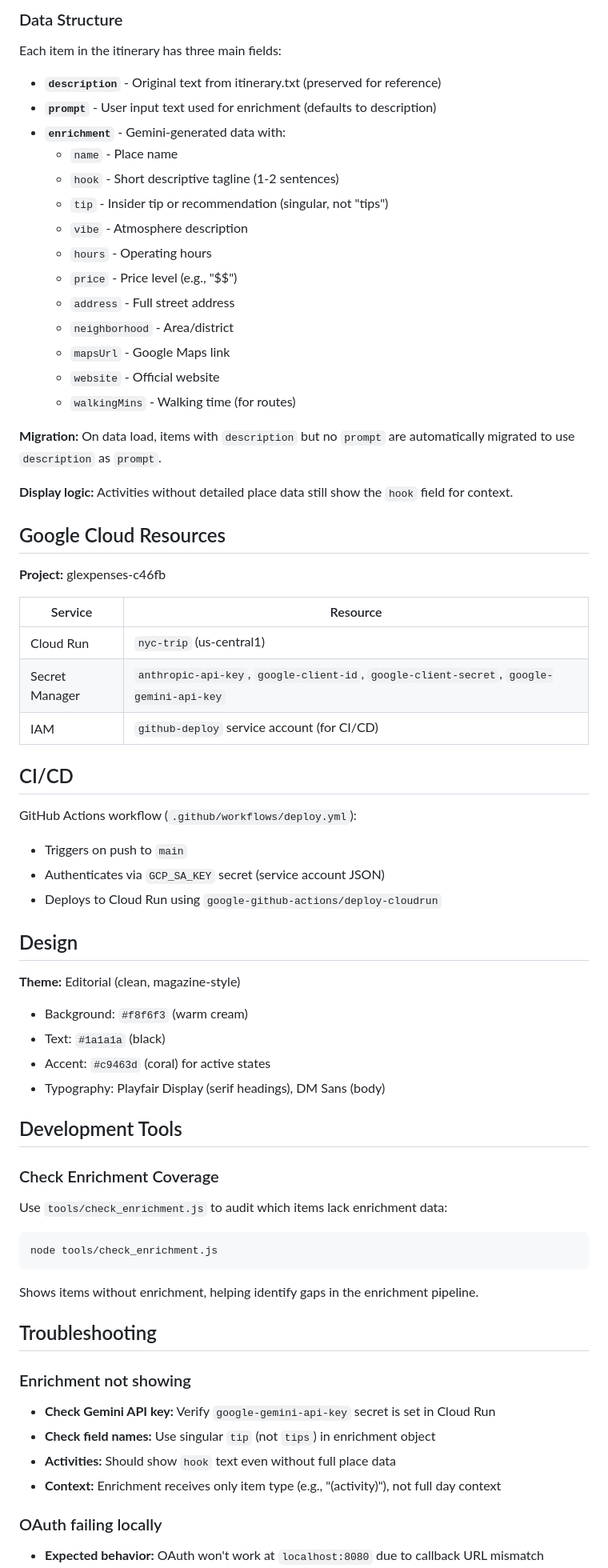
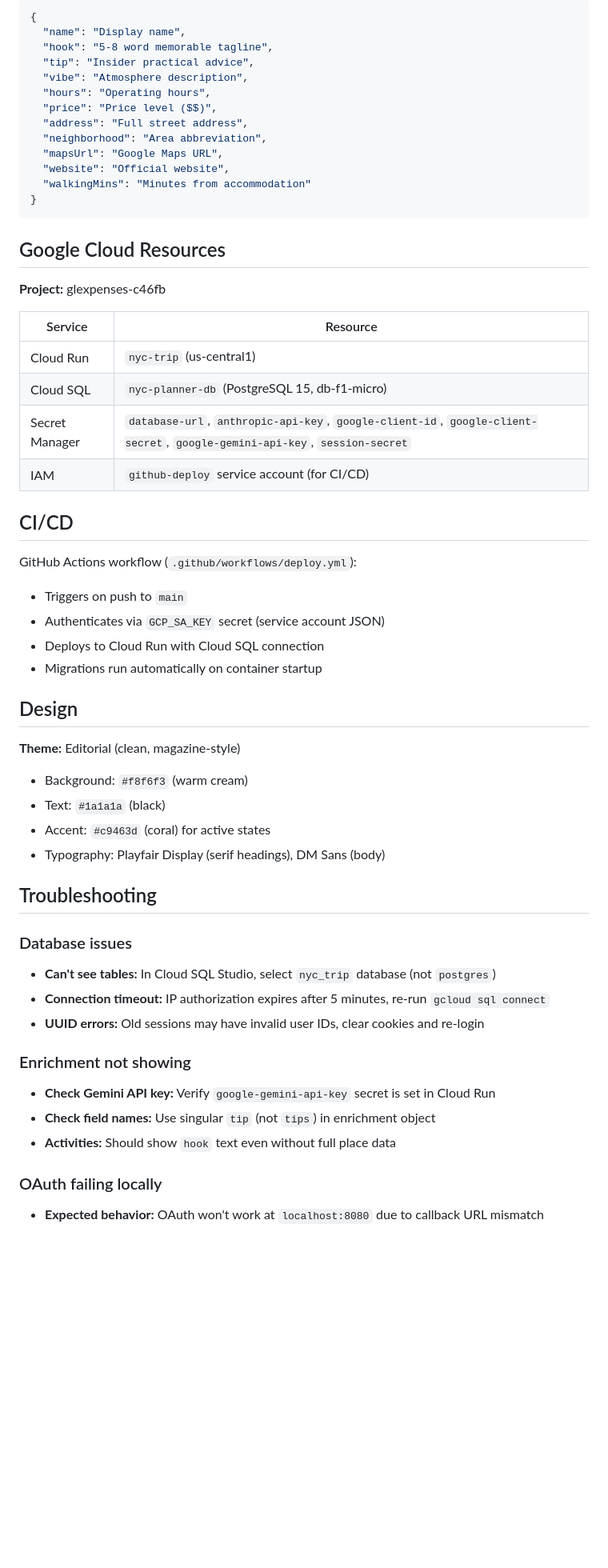
Before and after one commit to ge0rgeself/USA2026, a Markdown page: CLAUDE.md, the part around one of its changes. Shown at 80% size. Rendered like a GitHub page; blank space fills up the shorter version.

````diff
--- a/CLAUDE.md
+++ b/CLAUDE.md
@@ -175,25 +243,18 @@ Enhances parsed data with real place info via Gemini:
-### Data Structure
-
-Each item in the itinerary has three main fields:
-
-- **`description`** - Original text from itinerary.txt (preserved for reference)
-- **`prompt`** - User input text used for enrichment (defaults to description)
-- **`enrichment`** - Gemini-generated data with:
-  - `name` - Place name
-  - `hook` - Short descriptive tagline (1-2 sentences)
-  - `tip` - Insider tip or recommendation (singular, not "tips")
-  - `vibe` - Atmosphere description
-  - `hours` - Operating hours
-  - `price` - Price level (e.g., "$$")
-  - `address` - Full street address
-  - `neighborhood` - Area/district
-  - `mapsUrl` - Google Maps link
-  - `website` - Official website
-  - `walkingMins` - Walking time (for routes)
-
-**Migration:** On data load, items with `description` but no `prompt` are automatically migrated to use `description` as `prompt`.
-
-**Display logic:** Activities without detailed place data still show the `hook` field for context.
+```json
+{
+  "name": "Display name",
+  "hook": "5-8 word memorable tagline",
+  "tip": "Insider practical advice",
+  "vibe": "Atmosphere description",
+  "hours": "Operating hours",
+  "price": "Price level ($$)",
+  "address": "Full street address",
+  "neighborhood": "Area abbreviation",
+  "mapsUrl": "Google Maps URL",
+  "website": "Official website",
+  "walkingMins": "Minutes from accommodation"
+}
+```
 
 ## Google Cloud Resources
 
@@ -202,7 +263,8 @@ Each item in the itinerary has three main fields:
 | Service | Resource |
 |---------|----------|
 | Cloud Run | `nyc-trip` (us-central1) |
-| Secret Manager | `anthropic-api-key`, `google-client-id`, `google-client-secret`, `google-gemini-api-key` |
+| Cloud SQL | `nyc-planner-db` (PostgreSQL 15, db-f1-micro) |
+| Secret Manager | `database-url`, `anthropic-api-key`, `google-client-id`, `google-client-secret`, `google-gemini-api-key`, `session-secret` |
 | IAM | `github-deploy` service account (for CI/CD) |
 
 ## CI/CD
@@ -210,7 +272,8 @@ Each item in the itinerary has three main fields:
 GitHub Actions workflow (`.github/workflows/deploy.yml`):
 - Triggers on push to `main`
 - Authenticates via `GCP_SA_KEY` secret (service account JSON)
-- Deploys to Cloud Run using `google-github-actions/deploy-cloudrun`
+- Deploys to Cloud Run with Cloud SQL connection
+- Migrations run automatically on container startup
 
 ## Design
 
@@ -220,25 +283,17 @@ GitHub Actions workflow (`.github/workflows/deploy.yml`):
 - Accent: `#c9463d` (coral) for active states
 - Typography: Playfair Display (serif headings), DM Sans (body)
 
-## Development Tools
+## Troubleshooting
 
-### Check Enrichment Coverage
-
-Use `tools/check_enrichment.js` to audit which items lack enrichment data:
-
-```bash
-node tools/check_enrichment.js
-```
-
-Shows items without enrichment, helping identify gaps in the enrichment pipeline.
-
-## Troubleshooting
+### Database issues
+- **Can't see tables:** In Cloud SQL Studio, select `nyc_trip` database (not `postgres`)
+- **Connection timeout:** IP authorization expires after 5 minutes, re-run `gcloud sql connect`
+- **UUID errors:** Old sessions may have invalid user IDs, clear cookies and re-login
 
 ### Enrichment not showing
 - **Check Gemini API key:** Verify `google-gemini-api-key` secret is set in Cloud Run
 - **Check field names:** Use singular `tip` (not `tips`) in enrichment object
 - **Activities:** Should show `hook` text even without full place data
-- **Context:** Enrichment receives only item type (e.g., "(activity)"), not full day context
 
 ### OAuth failing locally
 - **Expected behavior:** OAuth won't work at `localhost:8080` due to callback URL mismatch
````
Also changed, not shown: other parts of CLAUDE.md (+129 -64 lines), docs/plans/2025-01-13-postgres-data-model-design.md (+2 -0 lines).
